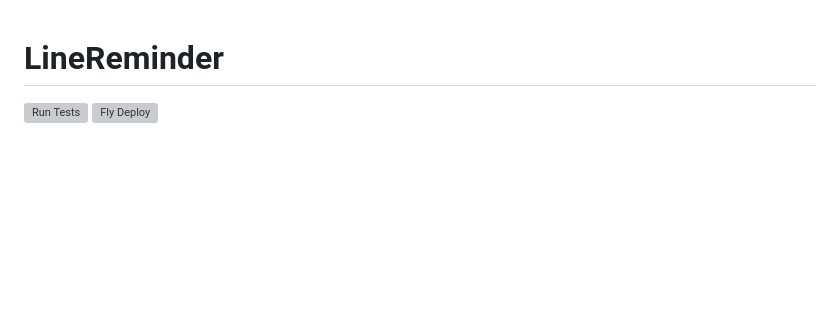
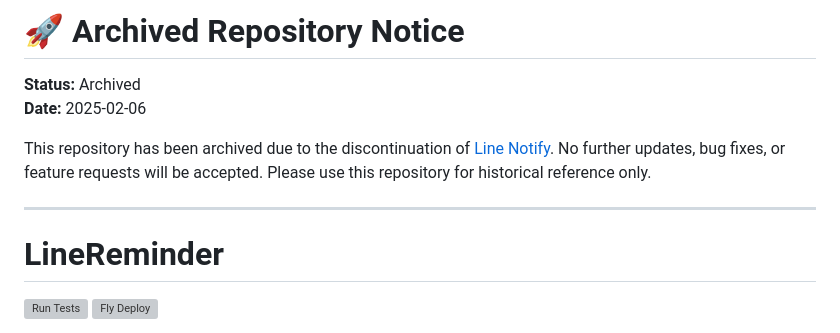
Before and after one commit to denielchiang/line_reminder, a Markdown page: README.md, the part around the change. GitHub-like rendering; blank space fills up the shorter version; grey boxes are pictures that could not be loaded.

Commit message:
Update README.md
Archive notice

Signed-off-by: Deniel Chiang <deniel@jay-creative.com>

```diff
--- a/README.md
+++ b/README.md
@@ -1,3 +1,12 @@
+# 🚀 Archived Repository Notice
+
+**Status:** Archived
+**Date:** 2025-02-06
+
+This repository has been archived due to the discontinuation of [Line Notify](https://notify-bot.line.me/closing-announce). No further updates, bug fixes, or feature requests will be accepted. Please use this repository for historical reference only.
+
+---
+
 # LineReminder
 [![Run Tests](https://github.com/denielchiang/line_reminder/actions/workflows/elixir.yaml/badge.svg)](https://github.com/denielchiang/line_reminder/actions/workflows/elixir.yaml) [![Fly Deploy](https://github.com/denielchiang/line_reminder/actions/workflows/fly.yaml/badge.svg)](https://github.com/denielchiang/line_reminder/actions/workflows/fly.yaml)
 
```
